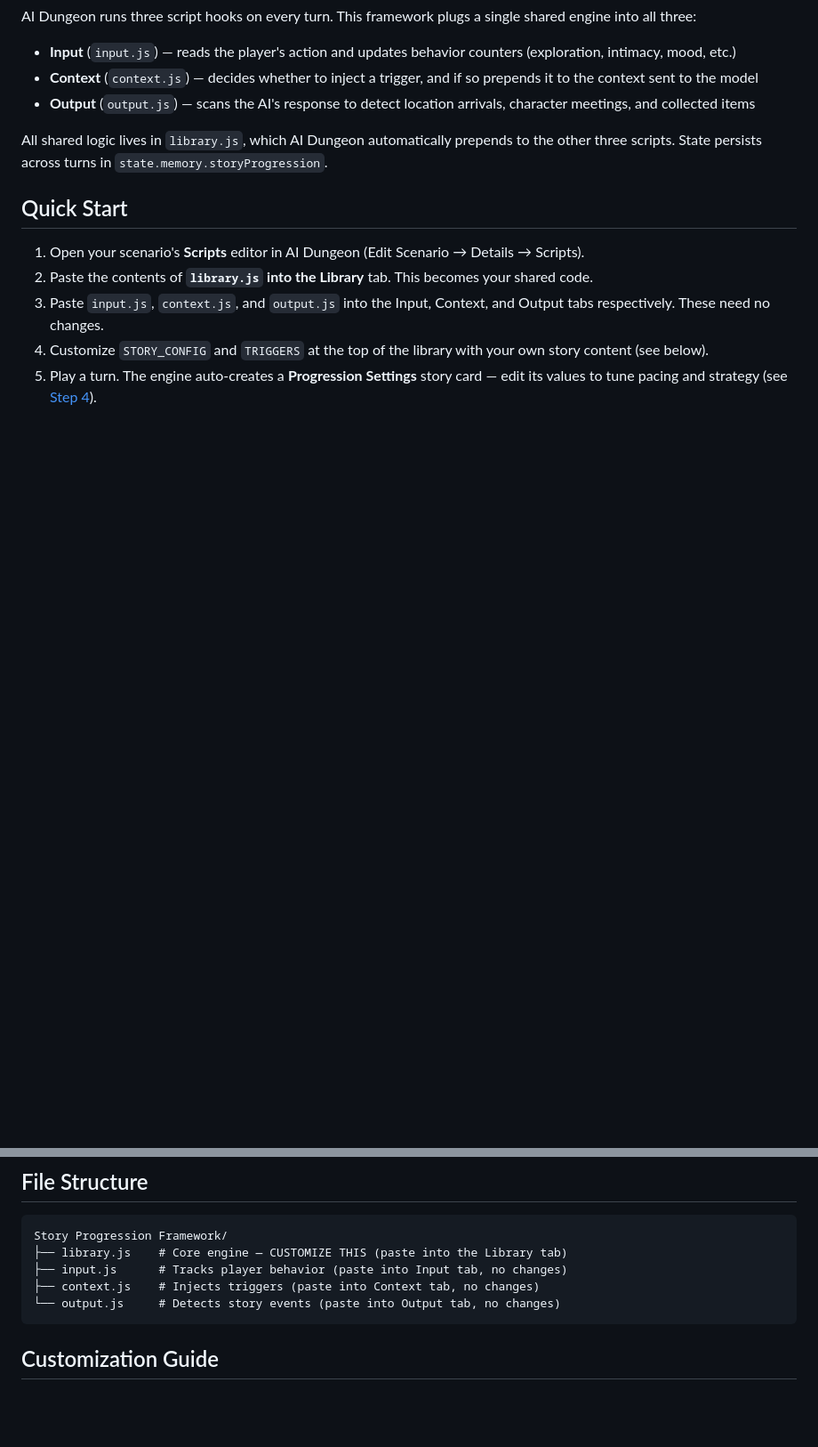
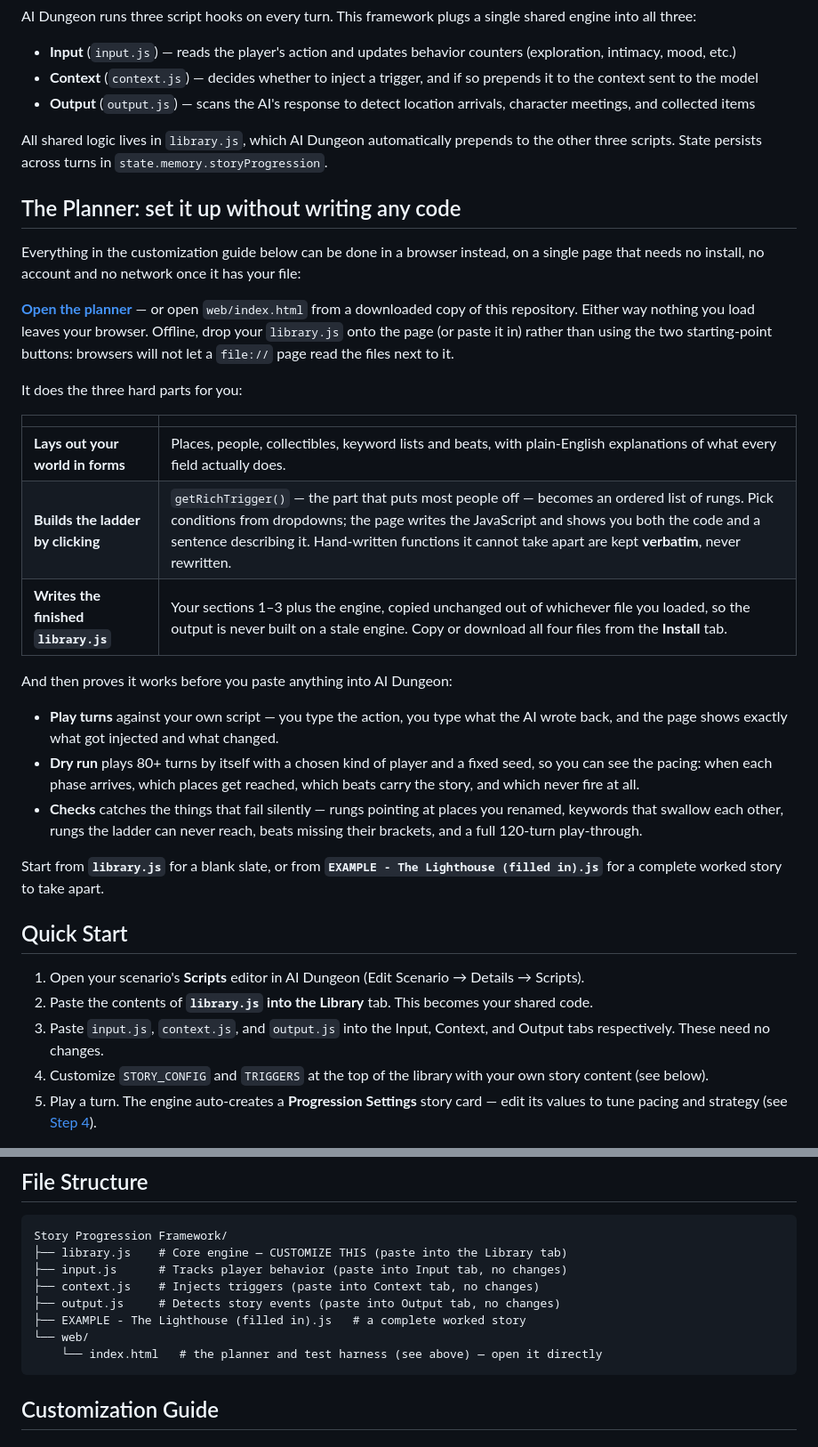
Before and after one commit to Oratorian/Story-Progression-Framework, a Markdown page: README.md, 2 parts joined by grey strips. Shown at 89% size. GitHub-like rendering; blank space fills up the shorter version.

Commit message:
docs: point the README at the planner, and document the mid-phase skip
Adds a Planner section ahead of the Quick Start, pointers from Step 3 and
from Troubleshooting, and the file-structure entries for web/ and the
example.

Also writes up a trap the harness surfaced: a story can go straight from
early to late, because updateStoryPhase() promotes on companionBond >= 20
as well as explorationLevel >= 15, and bond climbs by itself. Every rung
gated on storyPhase === 'mid' silently never fires.

````diff
--- a/README.md
+++ b/README.md
@@ -44,6 +45,38 @@ AI Dungeon runs three script hooks on every turn. This framework plugs a single
 
 All shared logic lives in `library.js`, which AI Dungeon automatically prepends to the other three scripts. State persists across turns in `state.memory.storyProgression`.
 
+## The Planner: set it up without writing any code
+
+Everything in the customization guide below can be done in a browser instead, on a single page that
+needs no install, no account and no network once it has your file:
+
+**[Open the planner](https://oratorian.github.io/Story-Progression-Framework/web/)** — or open
+`web/index.html` from a downloaded copy of this repository. Either way nothing you load leaves your
+browser. Offline, drop your `library.js` onto the page (or paste it in) rather than using the two
+starting-point buttons: browsers will not let a `file://` page read the files next to it.
+
+It does the three hard parts for you:
+
+| | |
+|---|---|
+| **Lays out your world in forms** | Places, people, collectibles, keyword lists and beats, with plain-English explanations of what every field actually does. |
+| **Builds the ladder by clicking** | `getRichTrigger()` — the part that puts most people off — becomes an ordered list of rungs. Pick conditions from dropdowns; the page writes the JavaScript and shows you both the code and a sentence describing it. Hand-written functions it cannot take apart are kept **verbatim**, never rewritten. |
+| **Writes the finished `library.js`** | Your sections 1–3 plus the engine, copied unchanged out of whichever file you loaded, so the output is never built on a stale engine. Copy or download all four files from the **Install** tab. |
+
+And then proves it works before you paste anything into AI Dungeon:
+
+- **Play turns** against your own script — you type the action, you type what the AI wrote back, and the
+  page shows exactly what got injected and what changed.
+- **Dry run** plays 80+ turns by itself with a chosen kind of player and a fixed seed, so you can see the
+  pacing: when each phase arrives, which places get reached, which beats carry the story, and which never
+  fire at all.
+- **Checks** catches the things that fail silently — rungs pointing at places you renamed, keywords that
+  swallow each other, rungs the ladder can never reach, beats missing their brackets, and a full
+  120-turn play-through.
+
+Start from **`library.js`** for a blank slate, or from
+**`EXAMPLE - The Lighthouse (filled in).js`** for a complete worked story to take apart.
+
 ## Quick Start
 
 1. Open your scenario's **Scripts** editor in AI Dungeon (Edit Scenario → Details → Scripts).
@@ -59,7 +92,10 @@ Story Progression Framework/
 ├── library.js    # Core engine — CUSTOMIZE THIS (paste into the Library tab)
 ├── input.js      # Tracks player behavior (paste into Input tab, no changes)
 ├── context.js    # Injects triggers (paste into Context tab, no changes)
-└── output.js     # Detects story events (paste into Output tab, no changes)
+├── output.js     # Detects story events (paste into Output tab, no changes)
+├── EXAMPLE - The Lighthouse (filled in).js   # a complete worked story
+└── web/
+    └── index.html   # the planner and test harness (see above) — open it directly
 ```
 
 ## Customization Guide
````
Also changed, not shown: other parts of README.md (+19 -0 lines).
